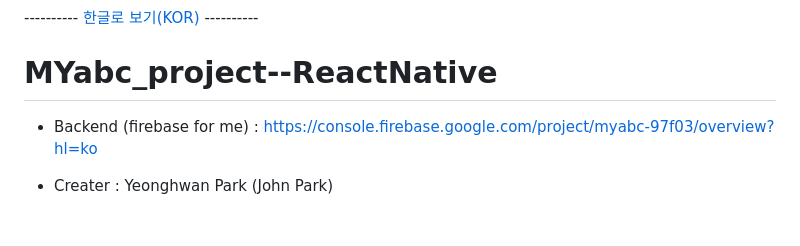
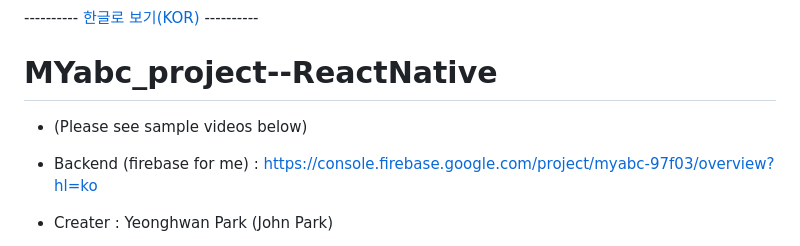
Before and after one commit to johnpark144/MYabc_project--ReactNative, a Markdown page: README.md, the part around the change. Rendered like a GitHub page; blank space fills up the shorter version.

```diff
--- a/README.md
+++ b/README.md
@@ -1,5 +1,6 @@
 ---------- <a href="README_KOR.md">한글로 보기(KOR)</a> ----------
 # MYabc_project--ReactNative
+- (Please see sample videos below)
 
 - Backend (firebase for me) : https://console.firebase.google.com/project/myabc-97f03/overview?hl=ko
 
```
